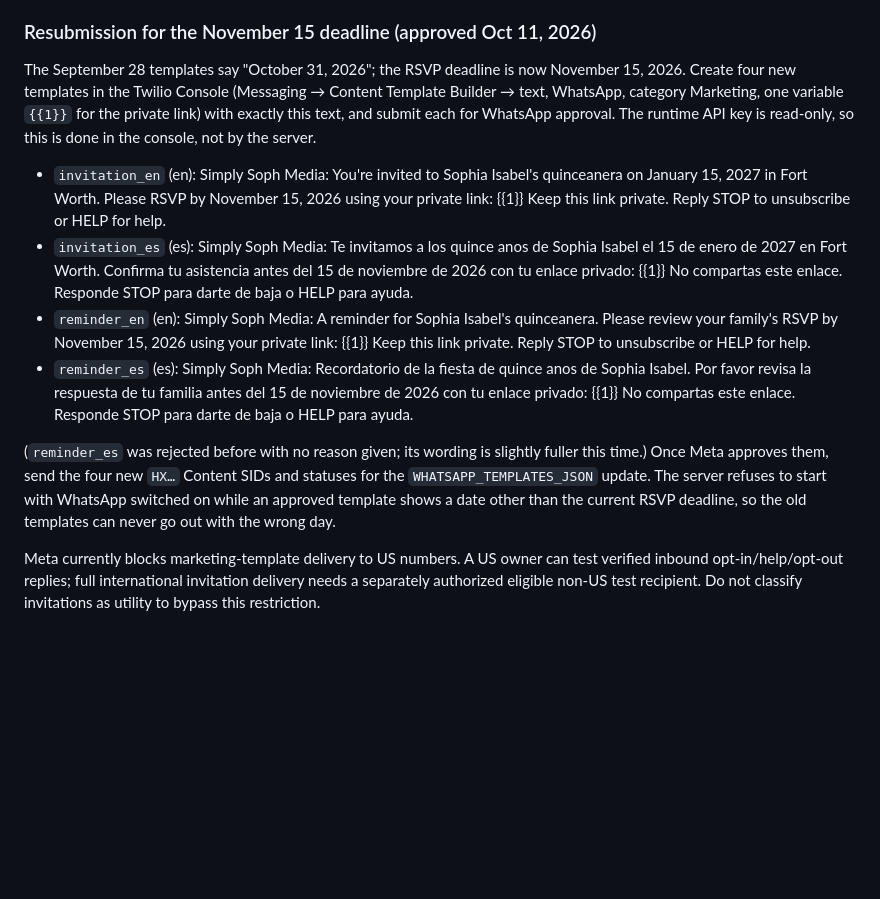
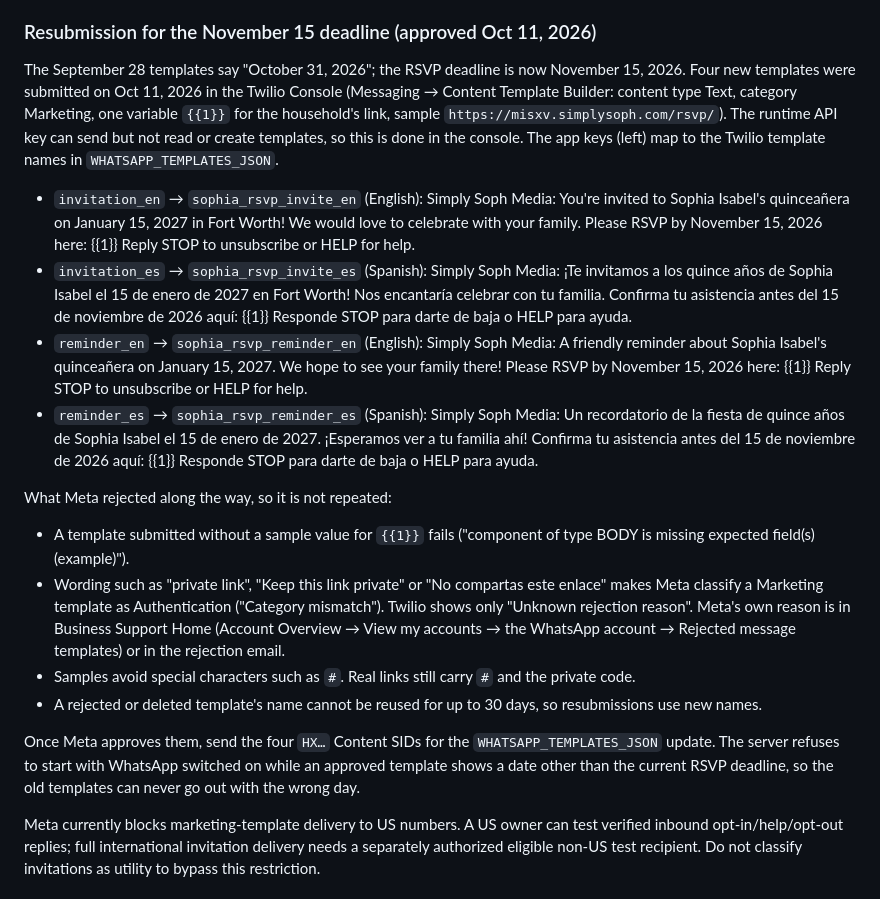
Before and after one commit to HybridCloudWorks/SimplySoph-Quince, a Markdown page: docs/whatsapp-activation.md, the part around the change. Drawn GitHub-style; blank space fills up the shorter version.

Commit message:
WhatsApp guide: the submitted Nov 15 template wording and Meta's rejection lessons
Co-Authored-By: Claude Opus 5.5 <noreply@anthropic.com>

```diff
--- a/docs/whatsapp-activation.md
+++ b/docs/whatsapp-activation.md
@@ -18,14 +18,21 @@ Templates use one variable: the private household URL generated by the server. P
 
 ### Resubmission for the November 15 deadline (approved Oct 11, 2026)
 
-The September 28 templates say "October 31, 2026"; the RSVP deadline is now November 15, 2026. Create four new templates in the Twilio Console (Messaging → Content Template Builder → text, WhatsApp, category Marketing, one variable `{{1}}` for the private link) with exactly this text, and submit each for WhatsApp approval. The runtime API key is read-only, so this is done in the console, not by the server.
+The September 28 templates say "October 31, 2026"; the RSVP deadline is now November 15, 2026. Four new templates were submitted on Oct 11, 2026 in the Twilio Console (Messaging → Content Template Builder: content type Text, category Marketing, one variable `{{1}}` for the household's link, sample `https://misxv.simplysoph.com/rsvp/`). The runtime API key can send but not read or create templates, so this is done in the console. The app keys (left) map to the Twilio template names in `WHATSAPP_TEMPLATES_JSON`.
 
-- `invitation_en` (en): Simply Soph Media: You're invited to Sophia Isabel's quinceanera on January 15, 2027 in Fort Worth. Please RSVP by November 15, 2026 using your private link: {{1}} Keep this link private. Reply STOP to unsubscribe or HELP for help.
-- `invitation_es` (es): Simply Soph Media: Te invitamos a los quince anos de Sophia Isabel el 15 de enero de 2027 en Fort Worth. Confirma tu asistencia antes del 15 de noviembre de 2026 con tu enlace privado: {{1}} No compartas este enlace. Responde STOP para darte de baja o HELP para ayuda.
-- `reminder_en` (en): Simply Soph Media: A reminder for Sophia Isabel's quinceanera. Please review your family's RSVP by November 15, 2026 using your private link: {{1}} Keep this link private. Reply STOP to unsubscribe or HELP for help.
-- `reminder_es` (es): Simply Soph Media: Recordatorio de la fiesta de quince anos de Sophia Isabel. Por favor revisa la respuesta de tu familia antes del 15 de noviembre de 2026 con tu enlace privado: {{1}} No compartas este enlace. Responde STOP para darte de baja o HELP para ayuda.
+- `invitation_en` → `sophia_rsvp_invite_en` (English): Simply Soph Media: You're invited to Sophia Isabel's quinceañera on January 15, 2027 in Fort Worth! We would love to celebrate with your family. Please RSVP by November 15, 2026 here: {{1}} Reply STOP to unsubscribe or HELP for help.
+- `invitation_es` → `sophia_rsvp_invite_es` (Spanish): Simply Soph Media: ¡Te invitamos a los quince años de Sophia Isabel el 15 de enero de 2027 en Fort Worth! Nos encantaría celebrar con tu familia. Confirma tu asistencia antes del 15 de noviembre de 2026 aquí: {{1}} Responde STOP para darte de baja o HELP para ayuda.
+- `reminder_en` → `sophia_rsvp_reminder_en` (English): Simply Soph Media: A friendly reminder about Sophia Isabel's quinceañera on January 15, 2027. We hope to see your family there! Please RSVP by November 15, 2026 here: {{1}} Reply STOP to unsubscribe or HELP for help.
+- `reminder_es` → `sophia_rsvp_reminder_es` (Spanish): Simply Soph Media: Un recordatorio de la fiesta de quince años de Sophia Isabel el 15 de enero de 2027. ¡Esperamos ver a tu familia ahí! Confirma tu asistencia antes del 15 de noviembre de 2026 aquí: {{1}} Responde STOP para darte de baja o HELP para ayuda.
 
-(`reminder_es` was rejected before with no reason given; its wording is slightly fuller this time.) Once Meta approves them, send the four new `HX…` Content SIDs and statuses for the `WHATSAPP_TEMPLATES_JSON` update. The server refuses to start with WhatsApp switched on while an approved template shows a date other than the current RSVP deadline, so the old templates can never go out with the wrong day.
+What Meta rejected along the way, so it is not repeated:
+
+- A template submitted without a sample value for `{{1}}` fails ("component of type BODY is missing expected field(s) (example)").
+- Wording such as "private link", "Keep this link private" or "No compartas este enlace" makes Meta classify a Marketing template as Authentication ("Category mismatch"). Twilio shows only "Unknown rejection reason". Meta's own reason is in Business Support Home (Account Overview → View my accounts → the WhatsApp account → Rejected message templates) or in the rejection email.
+- Samples avoid special characters such as `#`. Real links still carry `#` and the private code.
+- A rejected or deleted template's name cannot be reused for up to 30 days, so resubmissions use new names.
+
+Once Meta approves them, send the four `HX…` Content SIDs for the `WHATSAPP_TEMPLATES_JSON` update. The server refuses to start with WhatsApp switched on while an approved template shows a date other than the current RSVP deadline, so the old templates can never go out with the wrong day.
 
 Meta currently blocks marketing-template delivery to US numbers. A US owner can test verified inbound opt-in/help/opt-out replies; full international invitation delivery needs a separately authorized eligible non-US test recipient. Do not classify invitations as utility to bypass this restriction.
 
```
